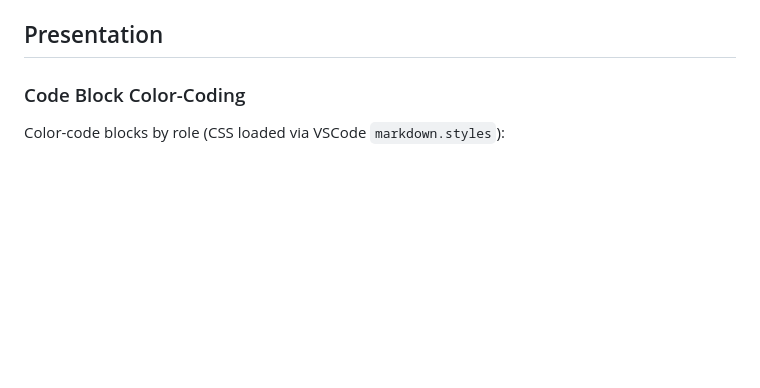
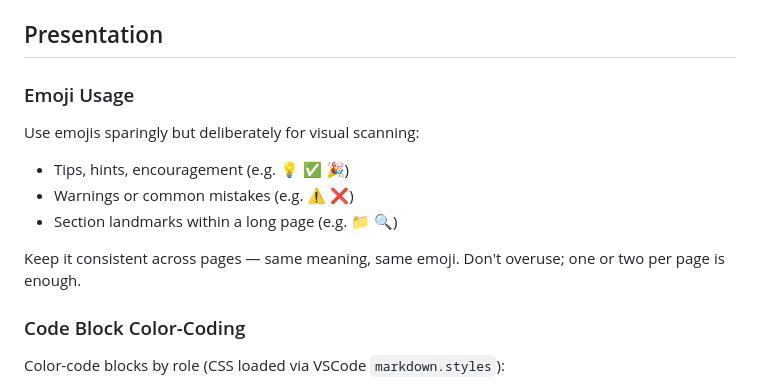
Before and after one commit to Xinor-a/Git-tutorial, a Markdown page: ideabox/note.md, the part around the change. GitHub-like rendering; blank space fills up the shorter version.

Commit message:
docs: add emoji usage guideline to design notes
Co-Authored-By: Claude Sonnet 4.6 <noreply@anthropic.com>

```diff
--- a/ideabox/note.md
+++ b/ideabox/note.md
@@ -23,6 +23,17 @@
 - Each exercise includes a recovery section: "run this to reset, then try again"
 
 ## Presentation
+
+### Emoji Usage
+
+Use emojis sparingly but deliberately for visual scanning:
+
+- Tips, hints, encouragement (e.g. 💡 ✅ 🎉)
+- Warnings or common mistakes (e.g. ⚠️ ❌)
+- Section landmarks within a long page (e.g. 📁 🔍)
+
+Keep it consistent across pages — same meaning, same emoji.
+Don't overuse; one or two per page is enough.
 
 ### Code Block Color-Coding
 
```
